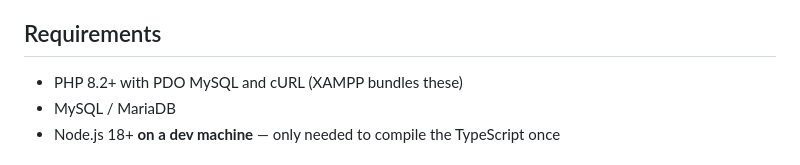
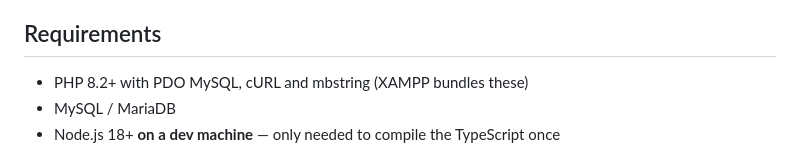
Before and after one commit to imInph/inphub, a Markdown page: README.md, the part around the change. GitHub-like rendering.

Commit message:
docs: list mbstring in requirements
The app calls mb_substr/mb_strlen on the login path (lib/activity.php,
lib/auth.php) and in api/ai.php, so a PHP build without mbstring fatals
on first login. XAMPP bundles it, but it belongs in the requirements.

```diff
--- a/README.md
+++ b/README.md
@@ -9,7 +9,7 @@ modules (no React, no bundler). Runs locally on XAMPP.
 
 ## Requirements
 
-- PHP 8.2+ with PDO MySQL and cURL (XAMPP bundles these)
+- PHP 8.2+ with PDO MySQL, cURL and mbstring (XAMPP bundles these)
 - MySQL / MariaDB
 - Node.js 18+ **on a dev machine** — only needed to compile the TypeScript once
 
```
